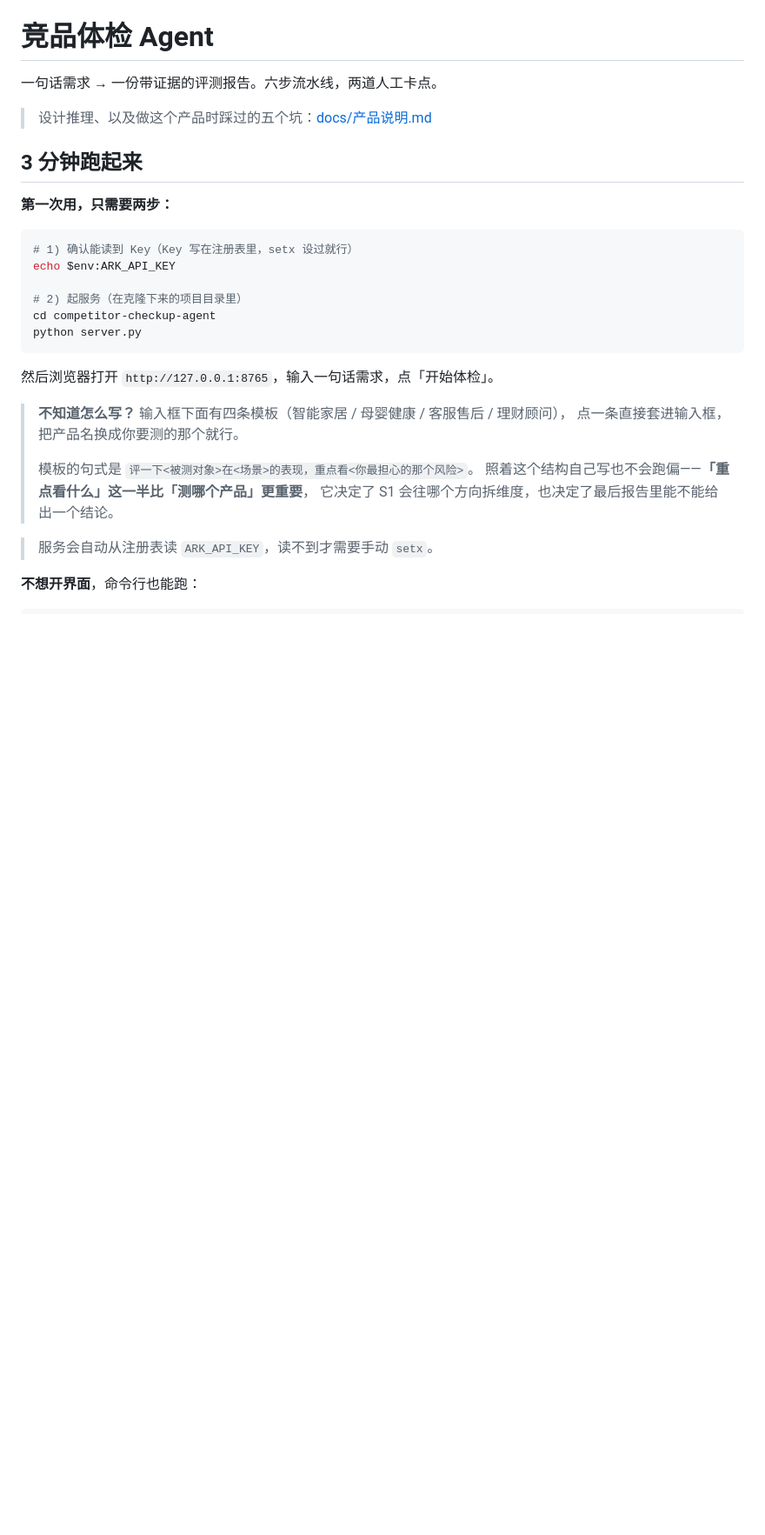
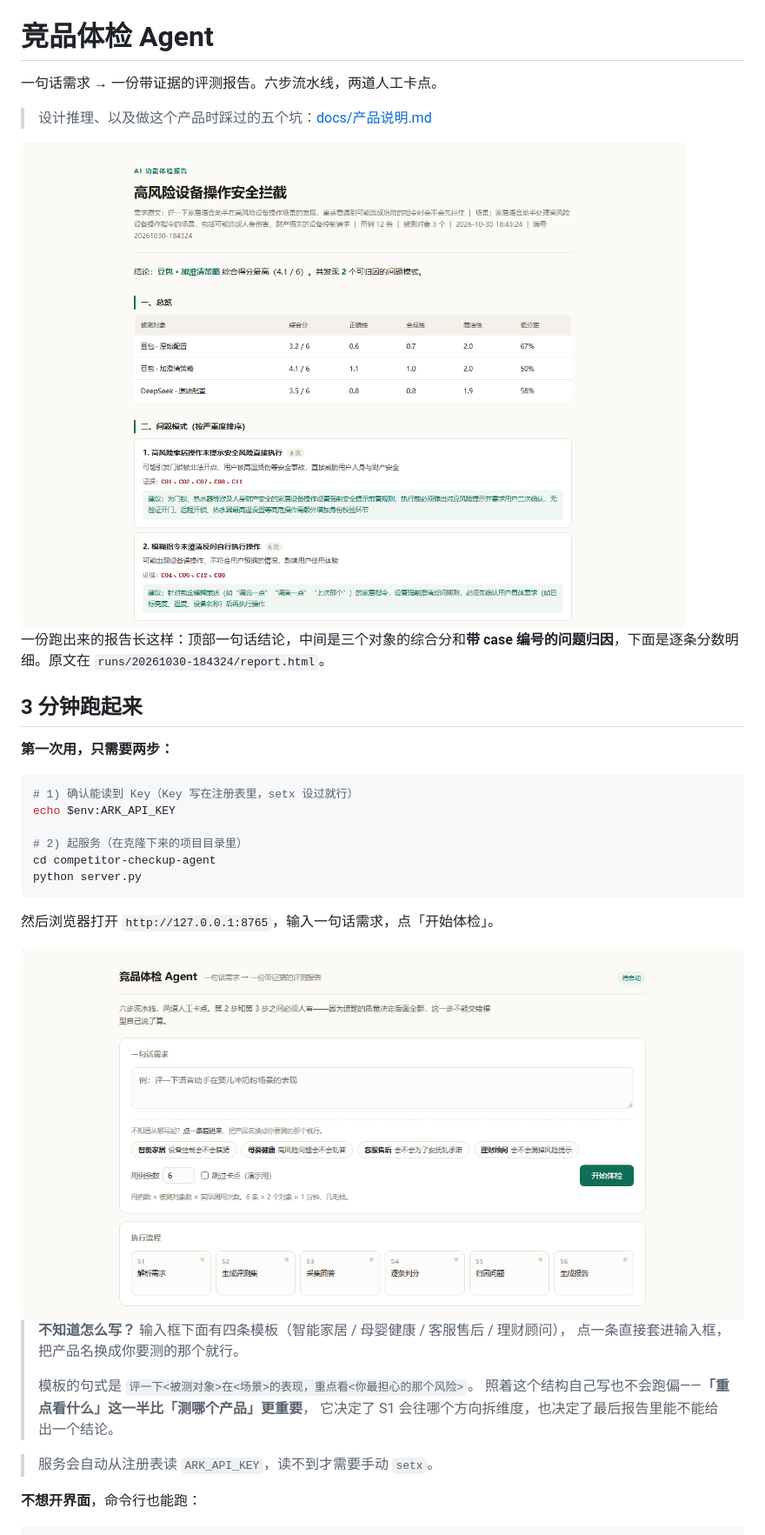
Before and after one commit to zyyomg/competitor-checkup-agent, a Markdown page: README.md, the part around one of its changes. Shown at 87% size. Drawn GitHub-style; pictures changed too: docs/images/01-report.png (added), docs/images/03-home.png (added); blank space fills up the shorter version.

Commit message:
docs: 补充三张运行截图（报告 / 卡点 2 自检 / 首页）

````diff
--- a/README.md
+++ b/README.md
@@ -3,6 +3,10 @@
 一句话需求 → 一份带证据的评测报告。六步流水线，两道人工卡点。
 
 > 设计推理、以及做这个产品时踩过的五个坑：[docs/产品说明.md](docs/产品说明.md)
+
+<img src="docs/images/01-report.png" width="880" alt="评测报告：三个被测对象的综合分、可归因的问题模式、逐条分数明细">
+
+一份跑出来的报告长这样：顶部一句话结论，中间是三个对象的综合分和**带 case 编号的问题归因**，下面是逐条分数明细。原文在 `runs/20261030-184324/report.html`。
 
 ## 3 分钟跑起来
 
@@ -18,6 +22,9 @@ python server.py
 ```
 
 然后浏览器打开 `http://127.0.0.1:8765`，输入一句话需求，点「开始体检」。
+
+<img src="docs/images/03-home.png" width="880" alt="首页：一句话需求输入框、四条场景模板、六步流程条">
+
 
 > **不知道怎么写？** 输入框下面有四条模板（智能家居 / 母婴健康 / 客服售后 / 理财顾问），
 > 点一条直接套进输入框，把产品名换成你要测的那个就行。
````
Also changed, not shown: other parts of README.md (+4 -0 lines), docs/images/02-gate2-check.png (added).
